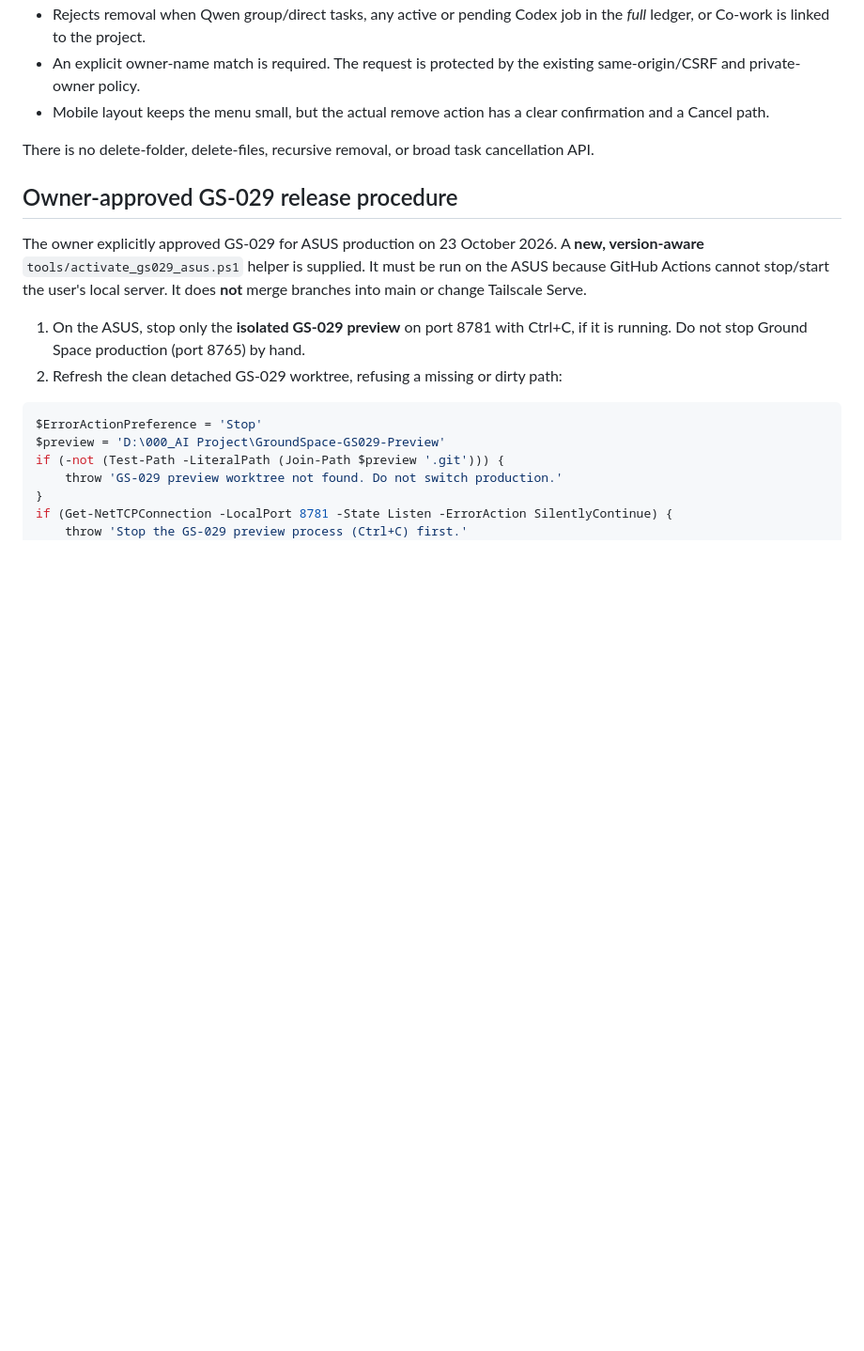
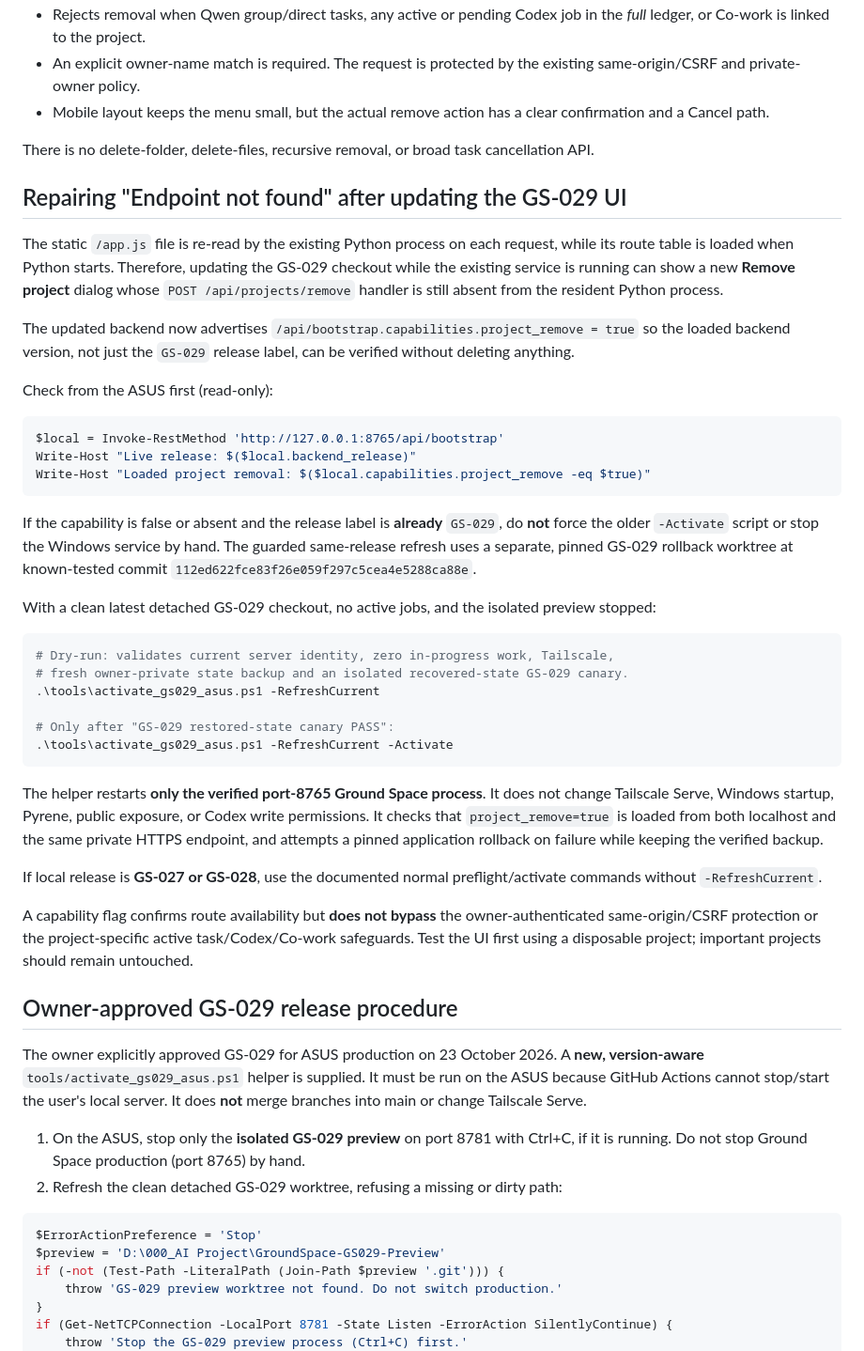
Before and after one commit to datablocksbim-alt/GroundSpace, a Markdown page: docs/GS-029.md, the part around the change. Shown at 94% size. Drawn GitHub-style; blank space fills up the shorter version.

Commit message:
GS-029: document stale loaded route diagnosis and guarded same-version backend refresh

````diff
--- a/docs/GS-029.md
+++ b/docs/GS-029.md
@@ -56,6 +56,39 @@ Tap it, review the confirmation, then choose **Remove project** or **Cancel**.
 
 There is no delete-folder, delete-files, recursive removal, or broad task cancellation API.
 
+## Repairing "Endpoint not found" after updating the GS-029 UI
+
+The static `/app.js` file is re-read by the existing Python process on each request, while its route table is loaded when Python starts. Therefore, updating the GS-029 checkout while the existing service is running can show a new **Remove project** dialog whose `POST /api/projects/remove` handler is still absent from the resident Python process.
+
+The updated backend now advertises `/api/bootstrap.capabilities.project_remove = true` so the loaded backend version, not just the `GS-029` release label, can be verified without deleting anything.
+
+Check from the ASUS first (read-only):
+
+```powershell
+$local = Invoke-RestMethod 'http://127.0.0.1:8765/api/bootstrap'
+Write-Host "Live release: $($local.backend_release)"
+Write-Host "Loaded project removal: $($local.capabilities.project_remove -eq $true)"
+```
+
+If the capability is false or absent and the release label is **already** `GS-029`, do **not** force the older `-Activate` script or stop the Windows service by hand. The guarded same-release refresh uses a separate, pinned GS-029 rollback worktree at known-tested commit `112ed622fce83f26e059f297c5cea4e5288ca88e`.
+
+With a clean latest detached GS-029 checkout, no active jobs, and the isolated preview stopped:
+
+```powershell
+# Dry-run: validates current server identity, zero in-progress work, Tailscale,
+# fresh owner-private state backup and an isolated recovered-state GS-029 canary.
+.\tools\activate_gs029_asus.ps1 -RefreshCurrent
+
+# Only after "GS-029 restored-state canary PASS":
+.\tools\activate_gs029_asus.ps1 -RefreshCurrent -Activate
+```
+
+The helper restarts **only the verified port-8765 Ground Space process**. It does not change Tailscale Serve, Windows startup, Pyrene, public exposure, or Codex write permissions. It checks that `project_remove=true` is loaded from both localhost and the same private HTTPS endpoint, and attempts a pinned application rollback on failure while keeping the verified backup.
+
+If local release is **GS-027 or GS-028**, use the documented normal preflight/activate commands without `-RefreshCurrent`.
+
+A capability flag confirms route availability but **does not bypass** the owner-authenticated same-origin/CSRF protection or the project-specific active task/Codex/Co-work safeguards. Test the UI first using a disposable project; important projects should remain untouched.
+
 ## Owner-approved GS-029 release procedure
 
 The owner explicitly approved GS-029 for ASUS production on 23 October 2026. A **new, version-aware** `tools/activate_gs029_asus.ps1` helper is supplied. It must be run on the ASUS because GitHub Actions cannot stop/start the user's local server. It does **not** merge branches into main or change Tailscale Serve.
````
